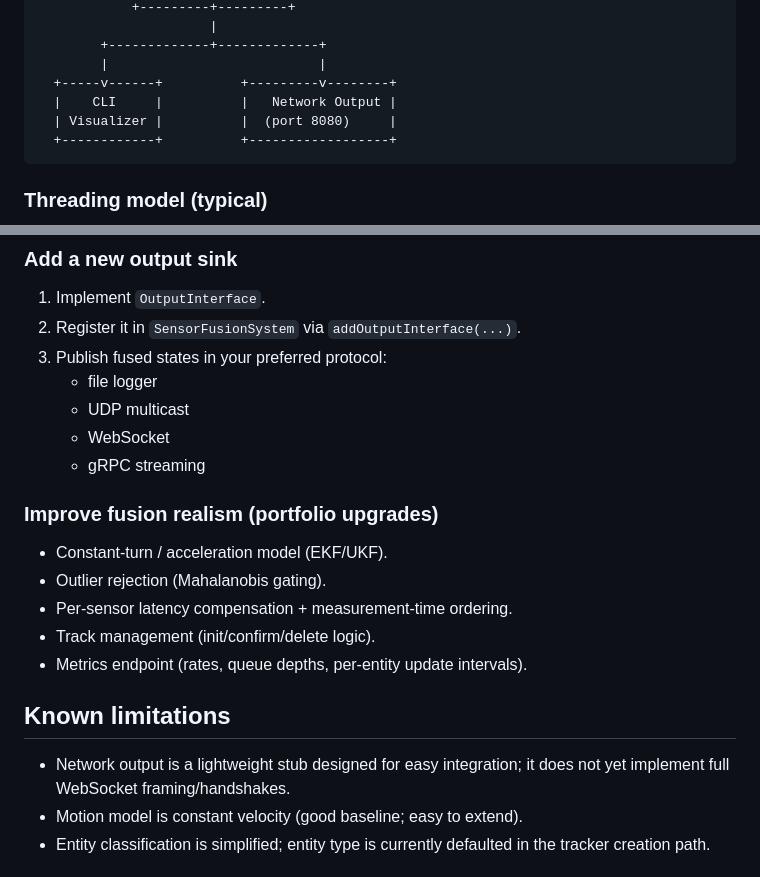
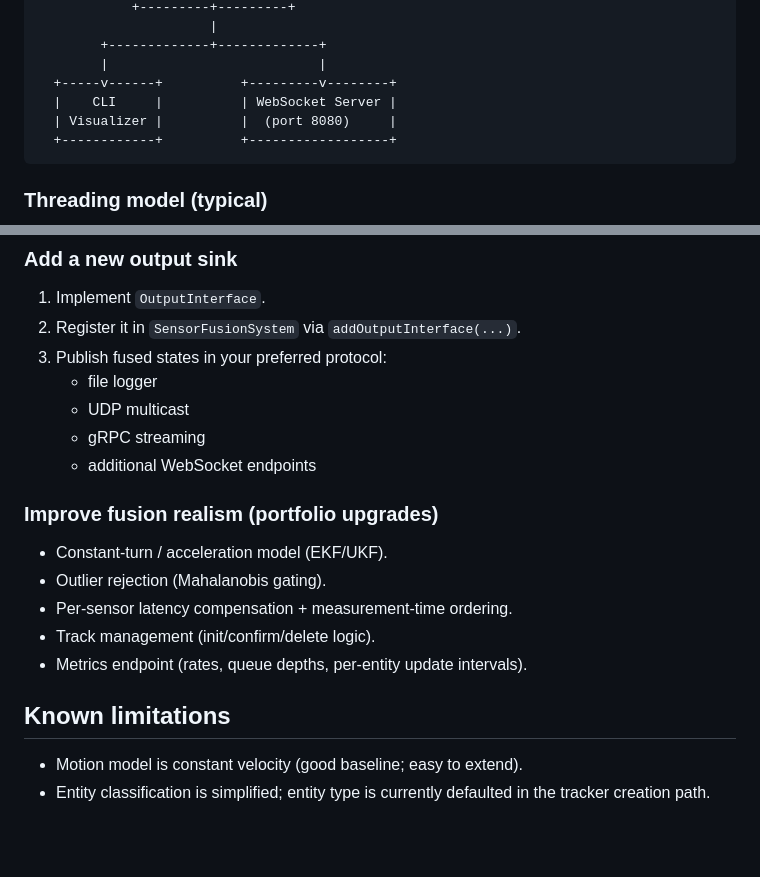
Before and after one commit to tharu-jwd/battle-node, a Markdown page: README.md, 2 parts joined by grey strips. Rendered like a GitHub page; blank space fills up the shorter version.

````diff
--- a/README.md
+++ b/README.md
@@ -33,7 +33,7 @@ A C++17 backend that ingests multiple noisy, asynchronous battlefield sensor str
         +-------------+-------------+
         |                           |
   +-----v------+          +---------v--------+
-  |    CLI     |          |   Network Output |
+  |    CLI     |          | WebSocket Server |
   | Visualizer |          |  (port 8080)     |
   +------------+          +------------------+
 ```
@@ -213,8 +253,8 @@ Example JSON for a single entity update:
 3. Publish fused states in your preferred protocol:
    - file logger
    - UDP multicast
-   - WebSocket
    - gRPC streaming
+   - additional WebSocket endpoints
 
 ### Improve fusion realism (portfolio upgrades)
 
@@ -226,7 +266,6 @@ Example JSON for a single entity update:
 
 ## Known limitations
 
-- Network output is a lightweight stub designed for easy integration; it does not yet implement full WebSocket framing/handshakes.
 - Motion model is constant velocity (good baseline; easy to extend).
 - Entity classification is simplified; entity type is currently defaulted in the tracker creation path.
 
````
Also changed, not shown: other parts of README.md (+50 -10 lines).
